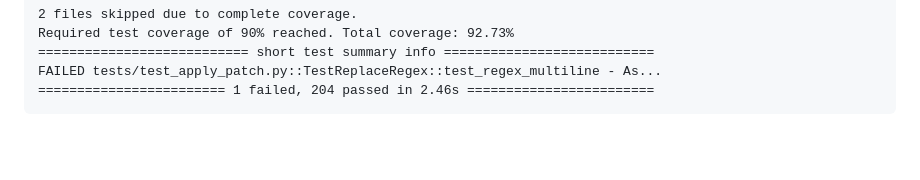
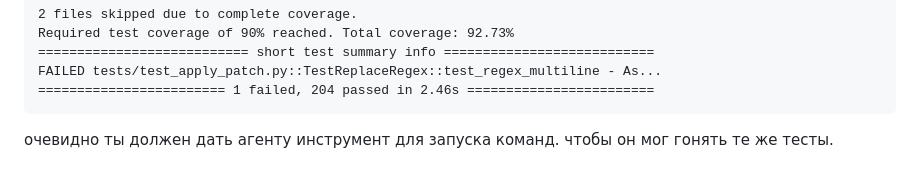
Before and after one commit to aokhonchenko/moex-mcp, a Markdown page: state/external_messages.md, the part around the change. Drawn GitHub-style; blank space fills up the shorter version.

Commit message:
record human input before session

````diff
--- a/state/external_messages.md
+++ b/state/external_messages.md
@@ -79,3 +79,5 @@ Required test coverage of 90% reached. Total coverage: 92.73%
 FAILED tests/test_apply_patch.py::TestReplaceRegex::test_regex_multiline - As...
 ======================== 1 failed, 204 passed in 2.46s ========================
 ```
+
+очевидно ты должен дать агенту инструмент для запуска команд. чтобы он мог гонять те же тесты.
````
